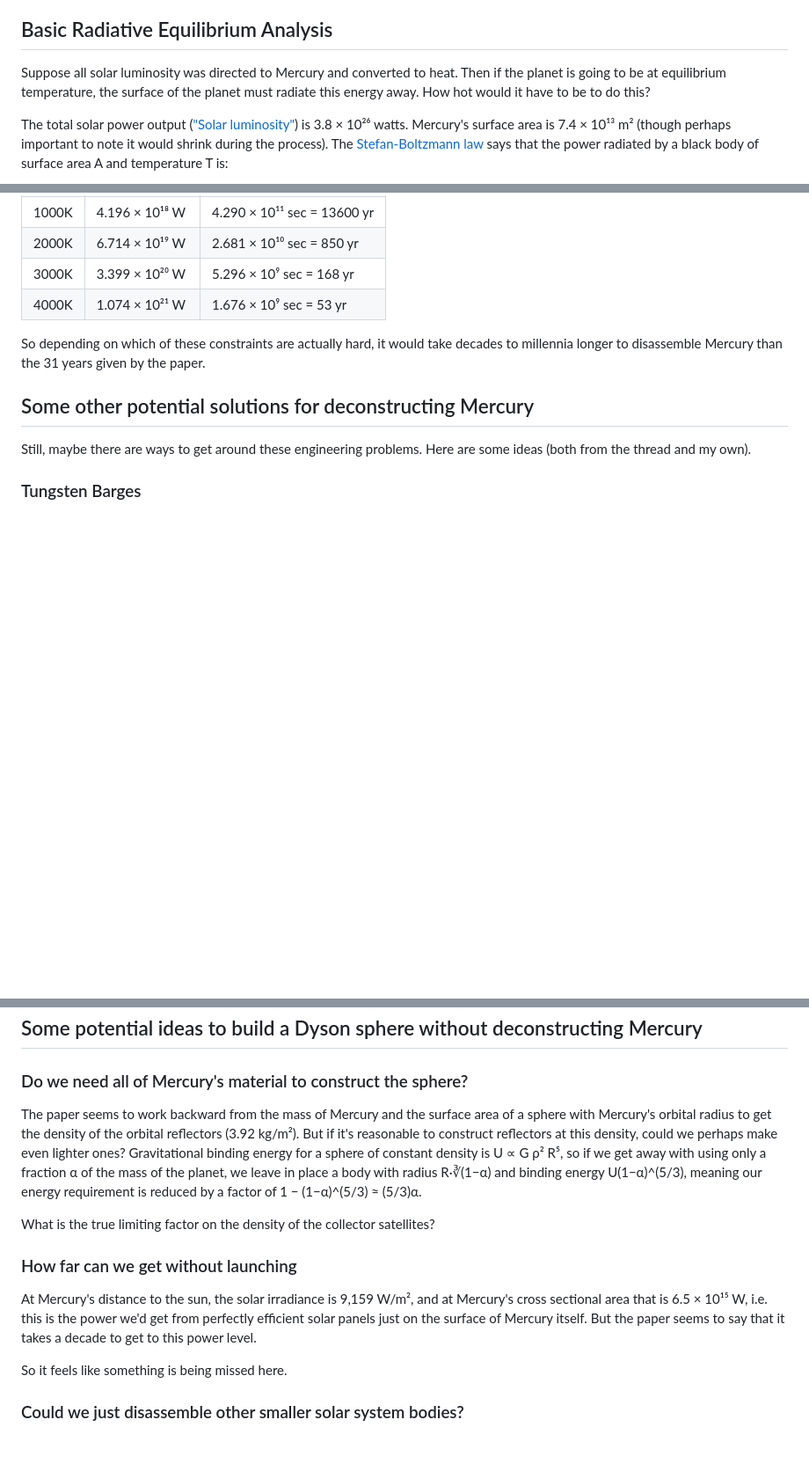
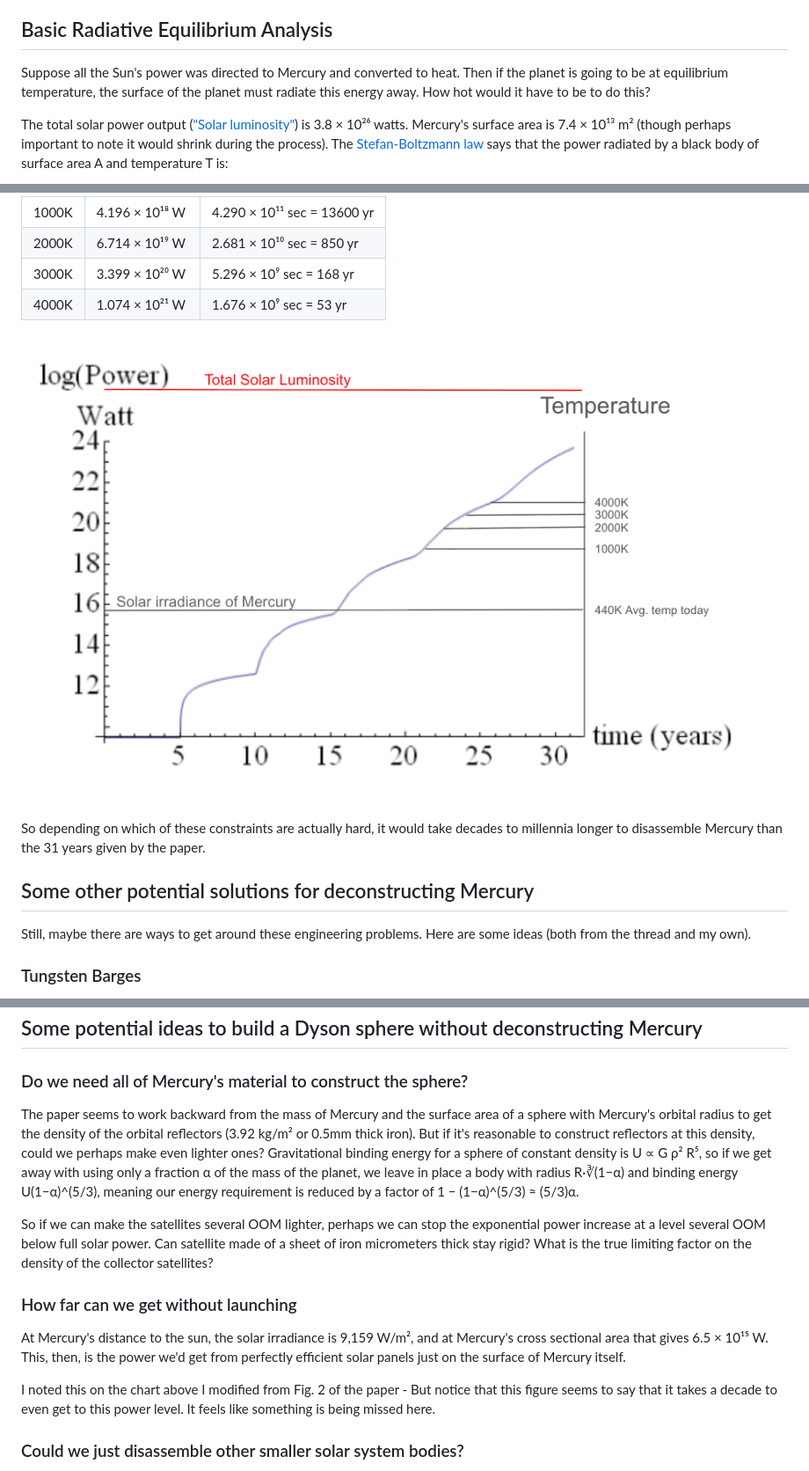
Before and after one commit to BoltonBailey/blog, a Markdown page: mercury-heat/eternity-in-six-hours-with-heat-limits.md, 3 parts joined by grey strips. Shown at 88% size. GitHub-like rendering; pictures changed too: mercury-heat/figure.png (added); blank space fills up the shorter version.

Commit message:
update post

```diff
--- a/mercury-heat/eternity-in-six-hours-with-heat-limits.md
+++ b/mercury-heat/eternity-in-six-hours-with-heat-limits.md
@@ -14,7 +14,7 @@ This post examines this limitation. Also relevant is this [Thread](https://www.l
 
 ## Basic Radiative Equilibrium Analysis
 
-Suppose all solar luminosity was directed to Mercury and converted to heat. Then if the planet is going to be at equilibrium temperature, the surface of the planet must radiate this energy away. How hot would it have to be to do this?
+Suppose all the Sun's power was directed to Mercury and converted to heat. Then if the planet is going to be at equilibrium temperature, the surface of the planet must radiate this energy away. How hot would it have to be to do this?
 
 The total solar power output (["Solar luminosity"](https://en.wikipedia.org/wiki/Solar_luminosity)) is 3.8 × 10²⁶ watts. Mercury's surface area is 7.4 × 10¹³ m² (though perhaps important to note it would shrink during the process).
 The [Stefan-Boltzmann law](https://en.wikipedia.org/wiki/Stefan%E2%80%93Boltzmann_law) says that the power radiated by a black body of surface area A and temperature T is:
@@ -46,6 +46,8 @@ Running the radiative equilibrium analysis for these temperatures (and 1000K for
   | 2000K | 6.714 × 10¹⁹ W | 2.681 × 10¹⁰ sec = 850 yr   |
   | 3000K | 3.399 × 10²⁰ W | 5.296 × 10⁹ sec = 168 yr    |
   | 4000K | 1.074 × 10²¹ W | 1.676 × 10⁹ sec = 53 yr     |
+
+![Chart of temperatures](./figure.png)
 
 So depending on which of these constraints are actually hard, it would take decades to millennia longer to disassemble Mercury than the 31 years given by the paper.
 
@@ -151,15 +153,15 @@ It's not necessarily clear to me how much energy needs to be spent to maintain t
 
 ### Do we need all of Mercury's material to construct the sphere?
 
-The paper seems to work backward from the mass of Mercury and the surface area of a sphere with Mercury's orbital radius to get the density of the orbital reflectors (3.92 kg/m²). But if it's reasonable to construct reflectors at this density, could we perhaps make even lighter ones? Gravitational binding energy for a sphere of constant density is U ∝ G ρ² R⁵, so if we get away with using only a fraction α of the mass of the planet, we leave in place a body with radius R·∛(1−α) and binding energy U(1−α)^(5/3), meaning our energy requirement is reduced by a factor of 1 − (1−α)^(5/3) ≈ (5/3)α.
+The paper seems to work backward from the mass of Mercury and the surface area of a sphere with Mercury's orbital radius to get the density of the orbital reflectors (3.92 kg/m² or 0.5mm thick iron). But if it's reasonable to construct reflectors at this density, could we perhaps make even lighter ones? Gravitational binding energy for a sphere of constant density is U ∝ G ρ² R⁵, so if we get away with using only a fraction α of the mass of the planet, we leave in place a body with radius R·∛(1−α) and binding energy U(1−α)^(5/3), meaning our energy requirement is reduced by a factor of 1 − (1−α)^(5/3) ≈ (5/3)α.
 
-What is the true limiting factor on the density of the collector satellites?
+So if we can make the satellites several OOM lighter, perhaps we can stop the exponential power increase at a level several OOM below full solar power. Can satellite made of a sheet of iron micrometers thick stay rigid? What is the true limiting factor on the density of the collector satellites?
 
 ### How far can we get without launching
 
-At Mercury's distance to the sun, the solar irradiance is 9,159 W/m², and at Mercury's cross sectional area that is 6.5 × 10¹⁵ W, i.e. this is the power we'd get from perfectly efficient solar panels just on the surface of Mercury itself. But the paper seems to say that it takes a decade to get to this power level.
+At Mercury's distance to the sun, the solar irradiance is 9,159 W/m², and at Mercury's cross sectional area that gives 6.5 × 10¹⁵ W. This, then, is the power we'd get from perfectly efficient solar panels just on the surface of Mercury itself.
 
-So it feels like something is being missed here.
+I noted this on the chart above I modified from Fig. 2 of the paper - But notice that this figure seems to say that it takes a decade to even get to this power level. It feels like something is being missed here.
 
 ### Could we just disassemble other smaller solar system bodies?
 
```
Also changed, not shown: other parts of mercury-heat/eternity-in-six-hours-with-heat-limits.md (+1 -1 lines).
